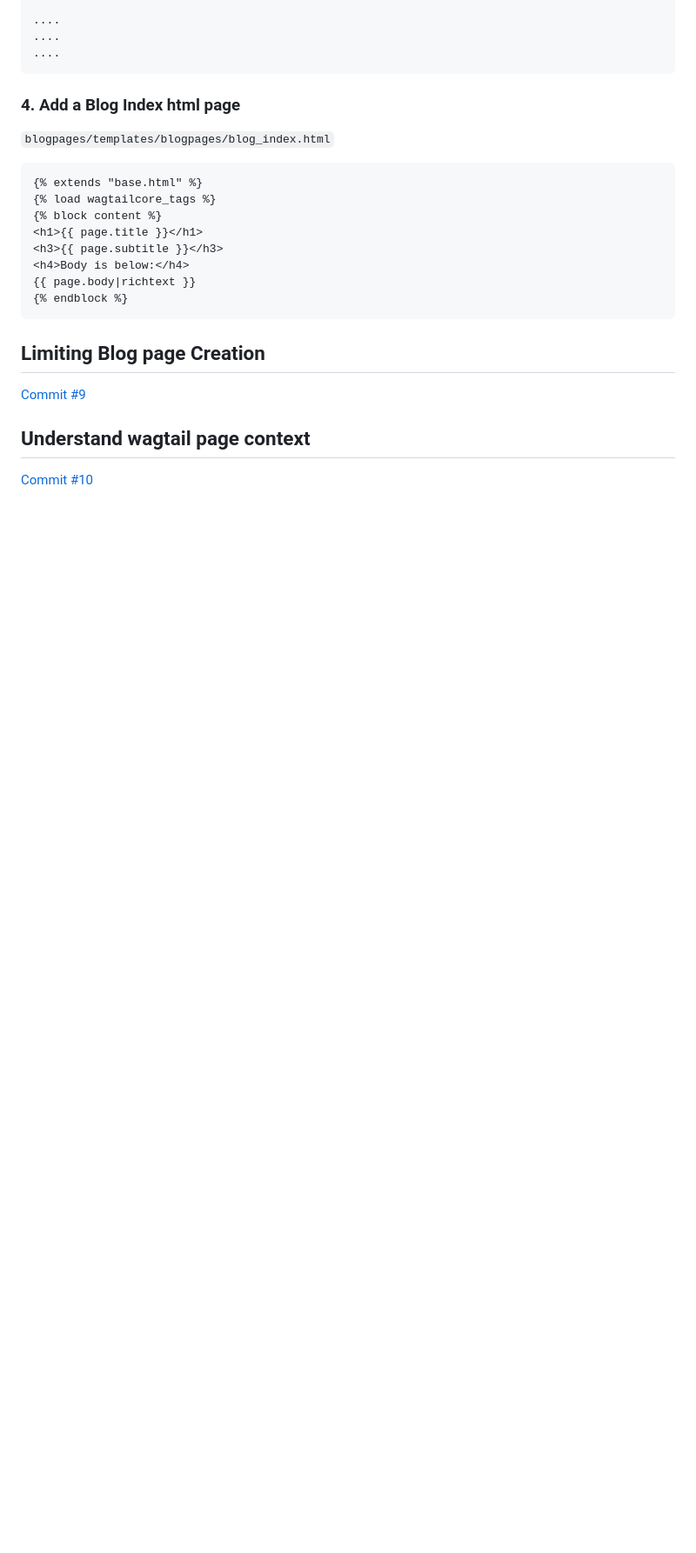
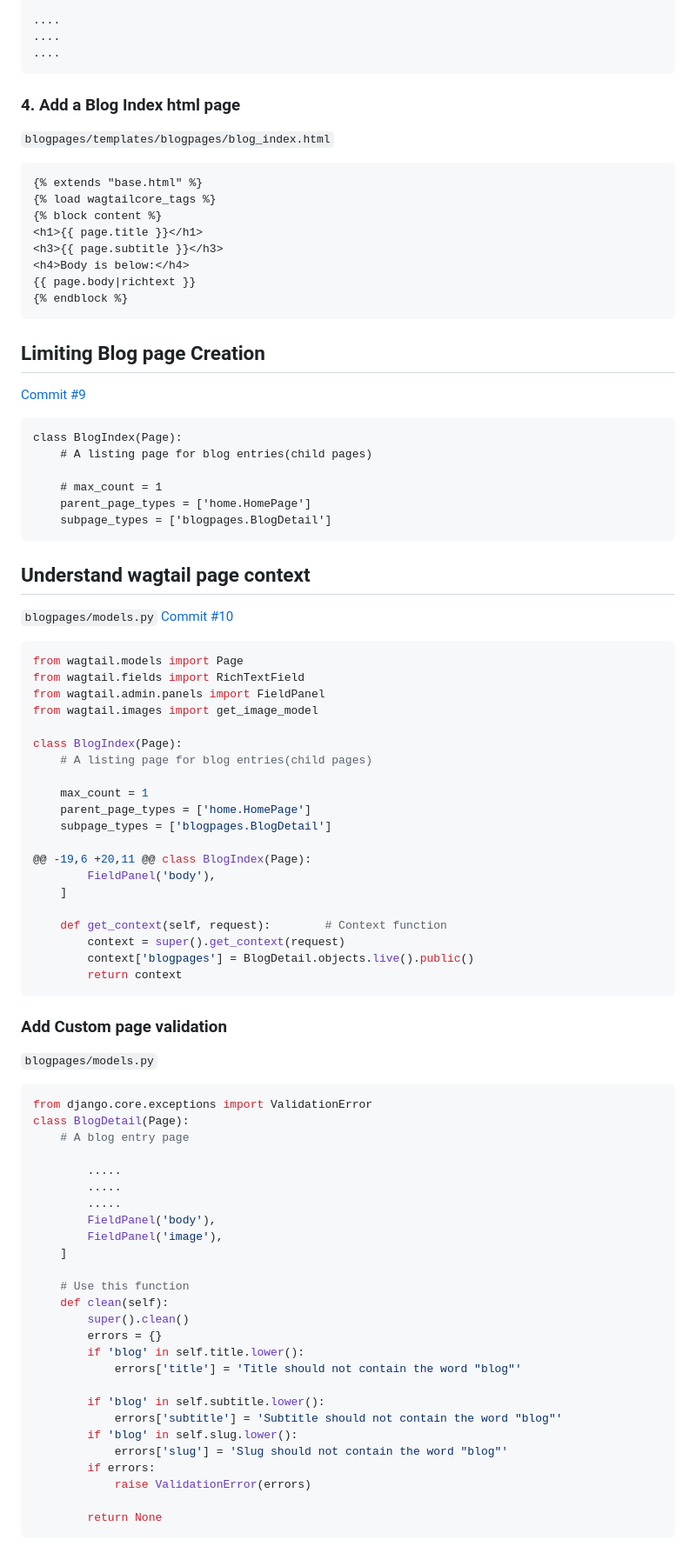
Before and after one commit to sudeepsudhevan/Python-Django--Wagtail-CMS-Blog, a Markdown page: README.md, the part around the change. Shown: that part at 87% size. Rendered like a GitHub page; blank space fills up the shorter version.

````diff
--- a/README.md
+++ b/README.md
@@ -286,6 +286,67 @@ INSTALLED_APPS = [
 ```
 ## Limiting Blog page Creation
 [Commit #9](https://github.com/sudeepsudhevan/Python-Django--Wagtail-CMS-Blog/commit/b404b381b32a8f472fe03030b9709bee6eb2987d)
+```
+class BlogIndex(Page):
+    # A listing page for blog entries(child pages)
+
+    # max_count = 1
+    parent_page_types = ['home.HomePage']
+    subpage_types = ['blogpages.BlogDetail']
+```
 
 ## Understand wagtail page context
+`blogpages/models.py`
 [Commit #10](https://github.com/sudeepsudhevan/Python-Django--Wagtail-CMS-Blog/commit/9ee52865e7da7af188ad4ea5e9e7523a8254217b)
+```py
+from wagtail.models import Page
+from wagtail.fields import RichTextField
+from wagtail.admin.panels import FieldPanel
+from wagtail.images import get_image_model
+
+class BlogIndex(Page):
+    # A listing page for blog entries(child pages)
+
+    max_count = 1
+    parent_page_types = ['home.HomePage']
+    subpage_types = ['blogpages.BlogDetail']
+
+@@ -19,6 +20,11 @@ class BlogIndex(Page):
+        FieldPanel('body'),
+    ]
+
+    def get_context(self, request):        # Context function
+        context = super().get_context(request)
+        context['blogpages'] = BlogDetail.objects.live().public()
+        return context
+```
+### Add Custom page validation
+`blogpages/models.py`
+```py
+from django.core.exceptions import ValidationError
+class BlogDetail(Page):
+    # A blog entry page
+
+        .....
+        .....
+        .....
+        FieldPanel('body'),
+        FieldPanel('image'),
+    ]
+
+    # Use this function
+    def clean(self):
+        super().clean()
+        errors = {}
+        if 'blog' in self.title.lower():
+            errors['title'] = 'Title should not contain the word "blog"'
+
+        if 'blog' in self.subtitle.lower():
+            errors['subtitle'] = 'Subtitle should not contain the word "blog"'
+        if 'blog' in self.slug.lower():
+            errors['slug'] = 'Slug should not contain the word "blog"'
+        if errors:
+            raise ValidationError(errors)
+
+        return None
+```
````
